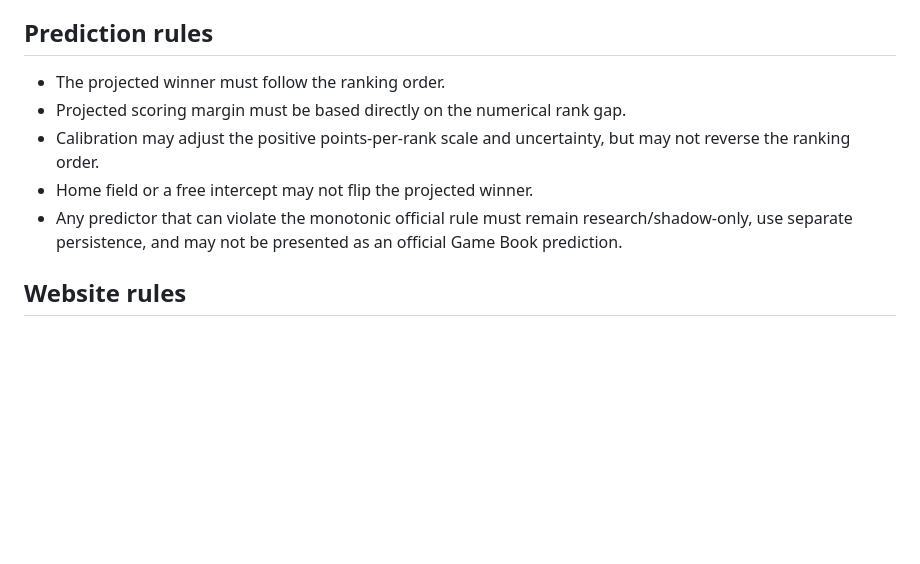
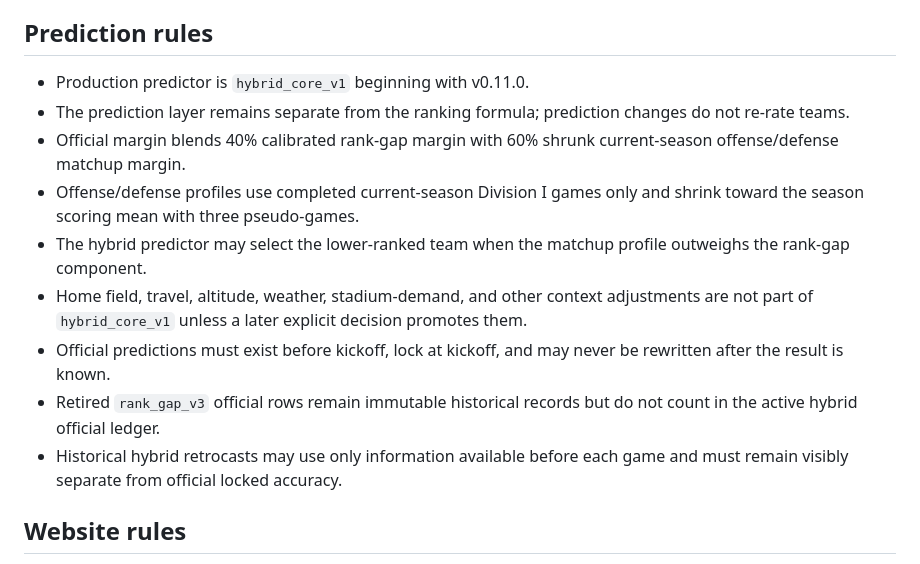
Before and after one commit to larrybillinger/NCAA_BCS_RANKING_CALCULATOR, a Markdown page: AGENTS.md, the part around the change. GitHub-like rendering; blank space fills up the shorter version.

Commit message:
Supersede rank-gap-only prediction rules with official hybrid predictor

```diff
--- a/AGENTS.md
+++ b/AGENTS.md
@@ -41,11 +41,15 @@ Do not change these without an explicit approved decision:
 - exact average-score ties use head-to-head, win percentage, average opponent strength, then deterministic fallback.
 
 ## Prediction rules
-- The projected winner must follow the ranking order.
-- Projected scoring margin must be based directly on the numerical rank gap.
-- Calibration may adjust the positive points-per-rank scale and uncertainty, but may not reverse the ranking order.
-- Home field or a free intercept may not flip the projected winner.
-- Any predictor that can violate the monotonic official rule must remain research/shadow-only, use separate persistence, and may not be presented as an official Game Book prediction.
+- Production predictor is `hybrid_core_v1` beginning with v0.11.0.
+- The prediction layer remains separate from the ranking formula; prediction changes do not re-rate teams.
+- Official margin blends 40% calibrated rank-gap margin with 60% shrunk current-season offense/defense matchup margin.
+- Offense/defense profiles use completed current-season Division I games only and shrink toward the season scoring mean with three pseudo-games.
+- The hybrid predictor may select the lower-ranked team when the matchup profile outweighs the rank-gap component.
+- Home field, travel, altitude, weather, stadium-demand, and other context adjustments are not part of `hybrid_core_v1` unless a later explicit decision promotes them.
+- Official predictions must exist before kickoff, lock at kickoff, and may never be rewritten after the result is known.
+- Retired `rank_gap_v3` official rows remain immutable historical records but do not count in the active hybrid official ledger.
+- Historical hybrid retrocasts may use only information available before each game and must remain visibly separate from official locked accuracy.
 
 ## Website rules
 - Public routes are read-only.
```
